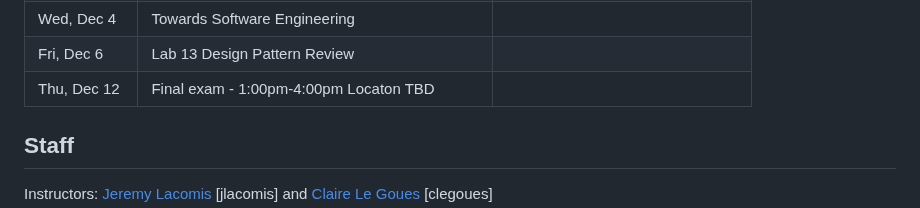
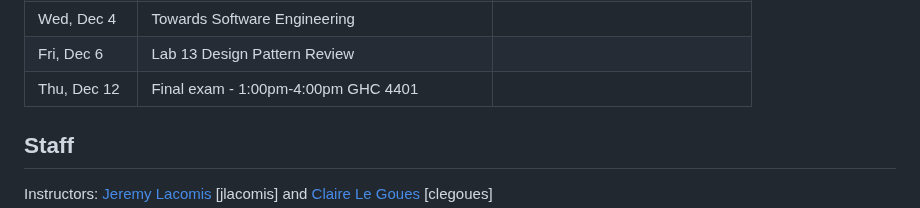
Before and after one commit to CMU-17-214/f2024, a Markdown page: README.md, the part around the change. Rendered like a GitHub page.

Commit message:
Add final exam location

```diff
--- a/README.md
+++ b/README.md
@@ -354,7 +354,7 @@ The schedule below reflects our current plans, but will be updated throughout th
   <tbody>
     <tr class="midterm">
       <td>Thu, Dec 12</td>
-      <td>Final exam - 1:00pm-4:00pm Locaton TBD</td>
+      <td>Final exam - 1:00pm-4:00pm GHC 4401</td>
       <td />
     </tr>
   </tbody>
```
